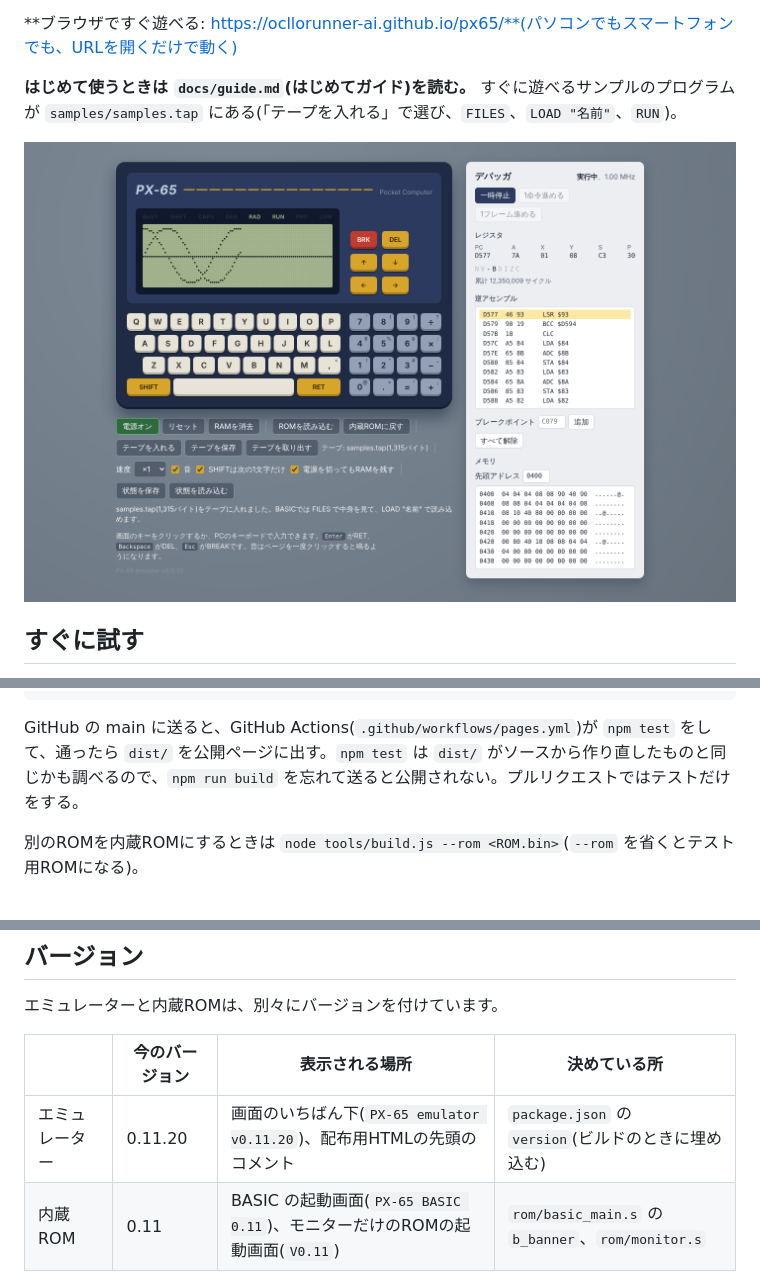
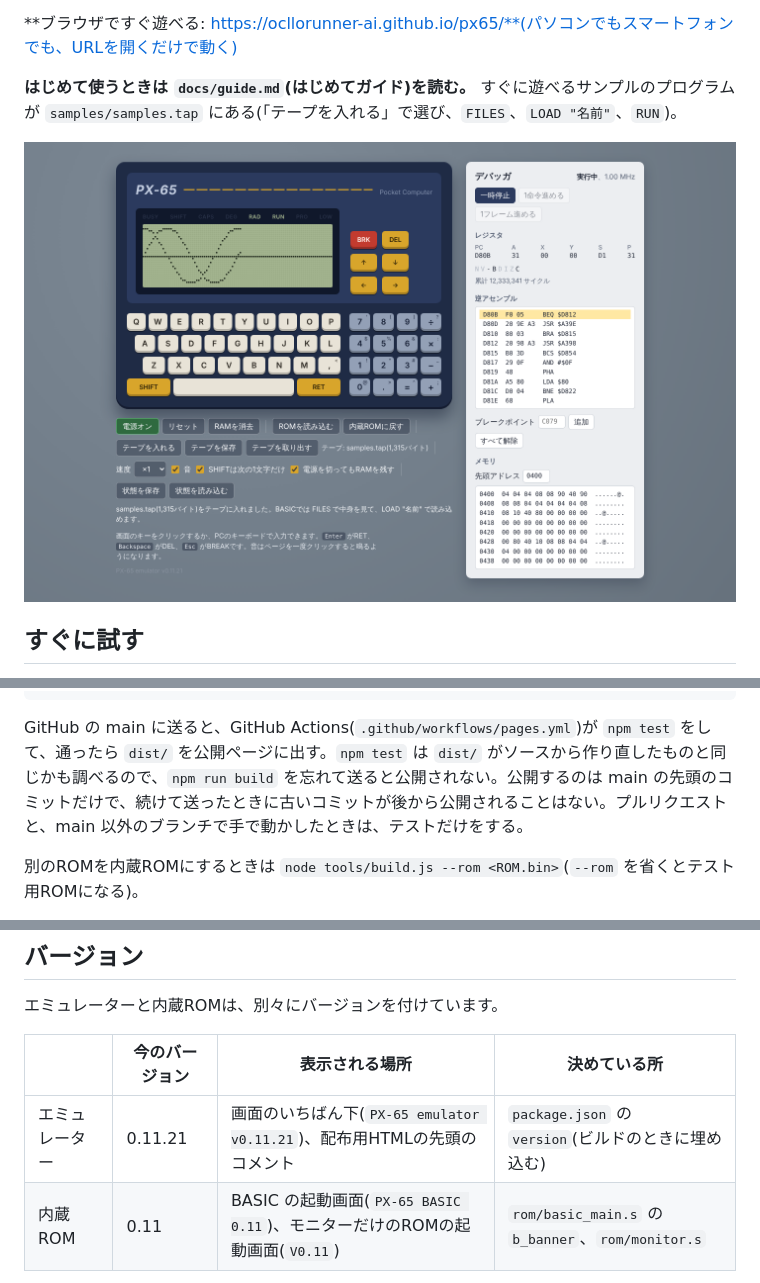
Before and after one commit to ocllorunner-ai/px65, a Markdown page: README.md, 3 parts joined by grey strips. Rendered like a GitHub page; pictures changed too: docs/ui.png.

````diff
--- a/README.md
+++ b/README.md
@@ -120,7 +120,7 @@ npm run screenshot:monitor      # モニターの起動画面を docs/monitor.pn
 npm run screenshot:testpattern  # テスト用ROMの画面を docs/test_pattern.png に保存
 ```
 
-GitHub の main に送ると、GitHub Actions(`.github/workflows/pages.yml`)が `npm test` をして、通ったら `dist/` を公開ページに出す。`npm test` は `dist/` がソースから作り直したものと同じかも調べるので、`npm run build` を忘れて送ると公開されない。プルリクエストではテストだけをする。
+GitHub の main に送ると、GitHub Actions(`.github/workflows/pages.yml`)が `npm test` をして、通ったら `dist/` を公開ページに出す。`npm test` は `dist/` がソースから作り直したものと同じかも調べるので、`npm run build` を忘れて送ると公開されない。公開するのは main の先頭のコミットだけで、続けて送ったときに古いコミットが後から公開されることはない。プルリクエストと、main 以外のブランチで手で動かしたときは、テストだけをする。
 
 別のROMを内蔵ROMにするときは `node tools/build.js --rom <ROM.bin>`(`--rom` を省くとテスト用ROMになる)。
 
@@ -221,7 +221,7 @@ npm run test:cpu -- ../6502tests
 
 | | 今のバージョン | 表示される場所 | 決めている所 |
 | --- | --- | --- | --- |
-| エミュレーター | 0.11.20 | 画面のいちばん下(`PX-65 emulator v0.11.20`)、配布用HTMLの先頭のコメント | `package.json` の `version`(ビルドのときに埋め込む) |
+| エミュレーター | 0.11.21 | 画面のいちばん下(`PX-65 emulator v0.11.21`)、配布用HTMLの先頭のコメント | `package.json` の `version`(ビルドのときに埋め込む) |
 | 内蔵ROM | 0.11 | BASIC の起動画面(`PX-65 BASIC 0.11`)、モニターだけのROMの起動画面(`V0.11`) | `rom/basic_main.s` の `b_banner`、`rom/monitor.s` |
 
 エミュレーターは、不具合の修正では3つ目の数字を、機能の追加では2つ目の数字を上げます。ROM の番号は(起動画面の1行に収めるため)2つだけで、機能の追加で2つ目の数字を上げます。ROM の不具合の修正は、内蔵ROMを含むエミュレーターの3つ目の数字に表れます。完成したら、どちらも 1.0 にします。
````
Also changed, not shown: README.en.md (+2 -2 lines), docs/ui-en.png, 5 other files.
